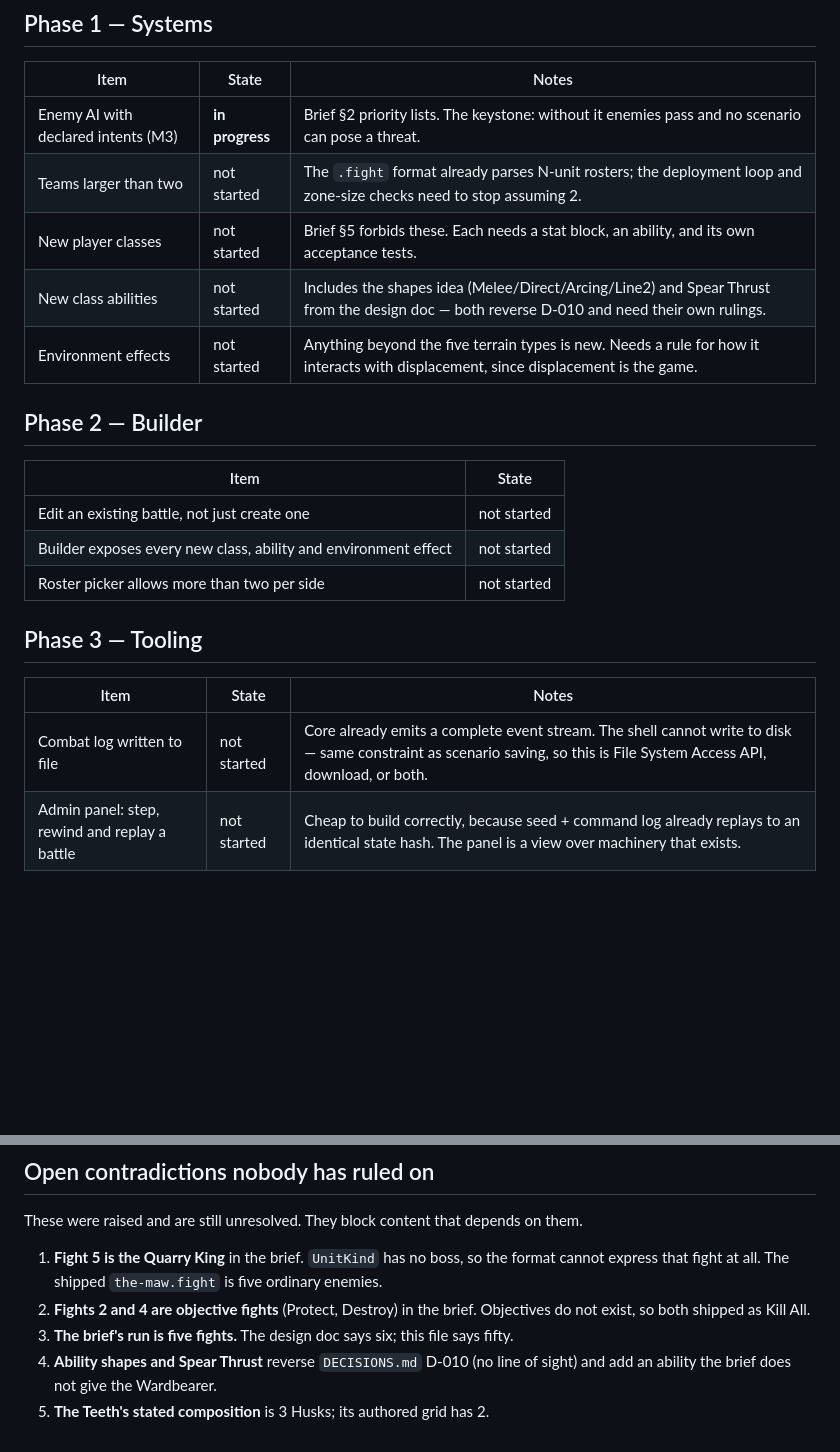
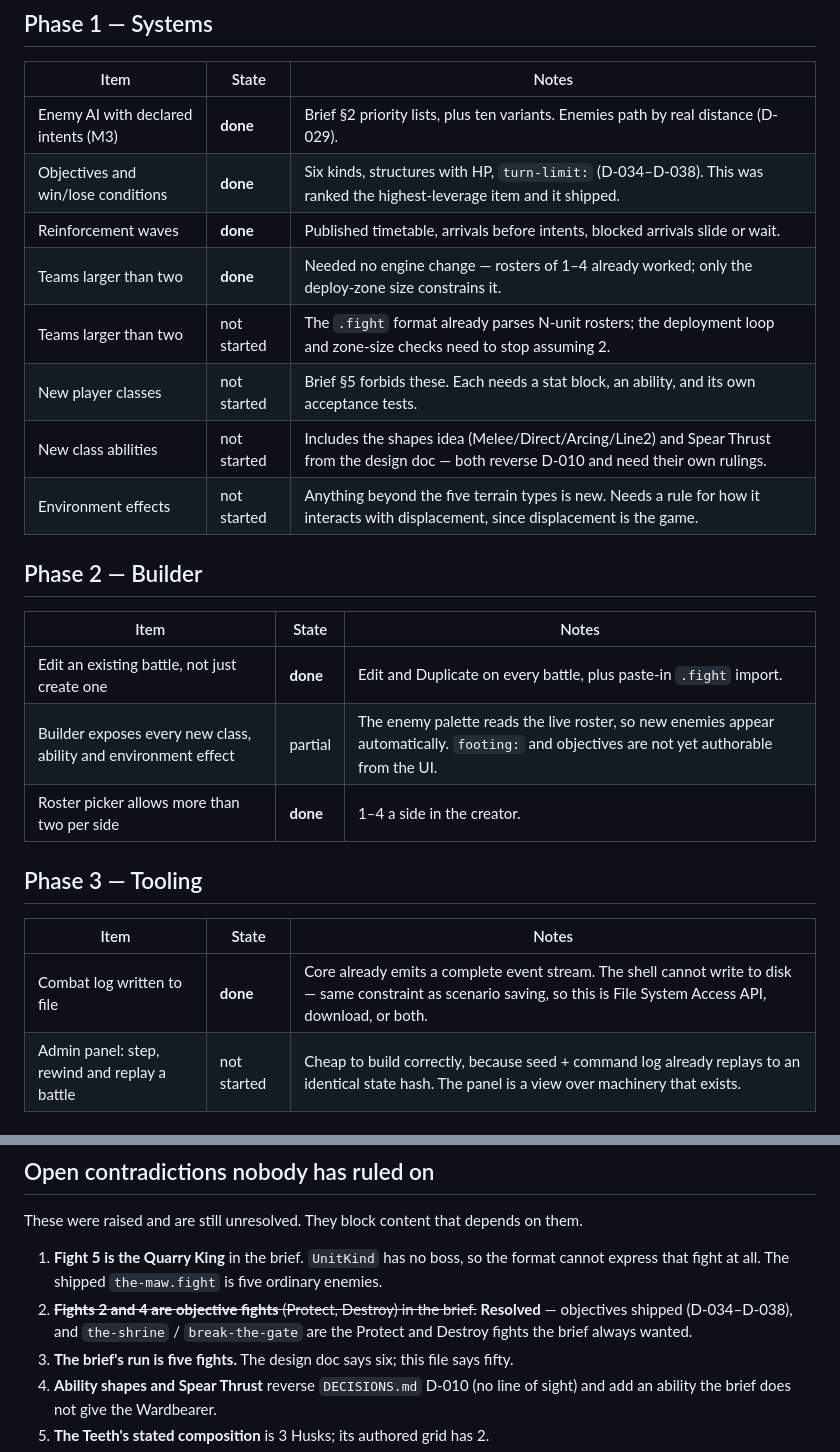
Before and after one commit to KyleRessLiere/faultline, a Markdown page: ROADMAP.md, 2 parts joined by grey strips. GitHub-like rendering; blank space fills up the shorter version.

```diff
--- a/ROADMAP.md
+++ b/ROADMAP.md
@@ -88,7 +88,10 @@ authorable; the rest unlock as items 3–8 land.
 
 | Item | State | Notes |
 |---|---|---|
-| Enemy AI with declared intents (M3) | **in progress** | Brief §2 priority lists. The keystone: without it enemies pass and no scenario can pose a threat. |
+| Enemy AI with declared intents (M3) | **done** | Brief §2 priority lists, plus ten variants. Enemies path by real distance (D-029). |
+| Objectives and win/lose conditions | **done** | Six kinds, structures with HP, `turn-limit:` (D-034–D-038). This was ranked the highest-leverage item and it shipped. |
+| Reinforcement waves | **done** | Published timetable, arrivals before intents, blocked arrivals slide or wait. |
+| Teams larger than two | **done** | Needed no engine change — rosters of 1–4 already worked; only the deploy-zone size constrains it. |
 | Teams larger than two | not started | The `.fight` format already parses N-unit rosters; the deployment loop and zone-size checks need to stop assuming 2. |
 | New player classes | not started | Brief §5 forbids these. Each needs a stat block, an ability, and its own acceptance tests. |
 | New class abilities | not started | Includes the shapes idea (Melee/Direct/Arcing/Line2) and Spear Thrust from the design doc — both reverse D-010 and need their own rulings. |
@@ -96,17 +99,17 @@ authorable; the rest unlock as items 3–8 land.
 
 ## Phase 2 — Builder
 
-| Item | State |
-|---|---|
-| Edit an existing battle, not just create one | not started |
-| Builder exposes every new class, ability and environment effect | not started |
-| Roster picker allows more than two per side | not started |
+| Item | State | Notes |
+|---|---|---|
+| Edit an existing battle, not just create one | **done** | Edit and Duplicate on every battle, plus paste-in `.fight` import. |
+| Builder exposes every new class, ability and environment effect | partial | The enemy palette reads the live roster, so new enemies appear automatically. `footing:` and objectives are not yet authorable from the UI. |
+| Roster picker allows more than two per side | **done** | 1–4 a side in the creator. |
 
 ## Phase 3 — Tooling
 
 | Item | State | Notes |
 |---|---|---|
-| Combat log written to file | not started | Core already emits a complete event stream. The shell cannot write to disk — same constraint as scenario saving, so this is File System Access API, download, or both. |
+| Combat log written to file | **done** | Core already emits a complete event stream. The shell cannot write to disk — same constraint as scenario saving, so this is File System Access API, download, or both. |
 | Admin panel: step, rewind and replay a battle | not started | Cheap to build correctly, because seed + command log already replays to an identical state hash. The panel is a view over machinery that exists. |
 
 ## Phase 4 — Content
@@ -201,8 +204,9 @@ These were raised and are still unresolved. They block content that depends on t
 
 1. **Fight 5 is the Quarry King** in the brief. `UnitKind` has no boss, so the format cannot express
    that fight at all. The shipped `the-maw.fight` is five ordinary enemies.
-2. **Fights 2 and 4 are objective fights** (Protect, Destroy) in the brief. Objectives do not exist,
-   so both shipped as Kill All.
+2. ~~**Fights 2 and 4 are objective fights** (Protect, Destroy) in the brief.~~ **Resolved** —
+   objectives shipped (D-034–D-038), and `the-shrine` / `break-the-gate` are the Protect and Destroy
+   fights the brief always wanted.
 3. **The brief's run is five fights.** The design doc says six; this file says fifty.
 4. **Ability shapes and Spear Thrust** reverse `DECISIONS.md` D-010 (no line of sight) and add an
    ability the brief does not give the Wardbearer.
```
Also changed, not shown: GAMEPLAY.md (+7 -2 lines), docs/CURATED_SET.md (added, +220 -0 lines).
